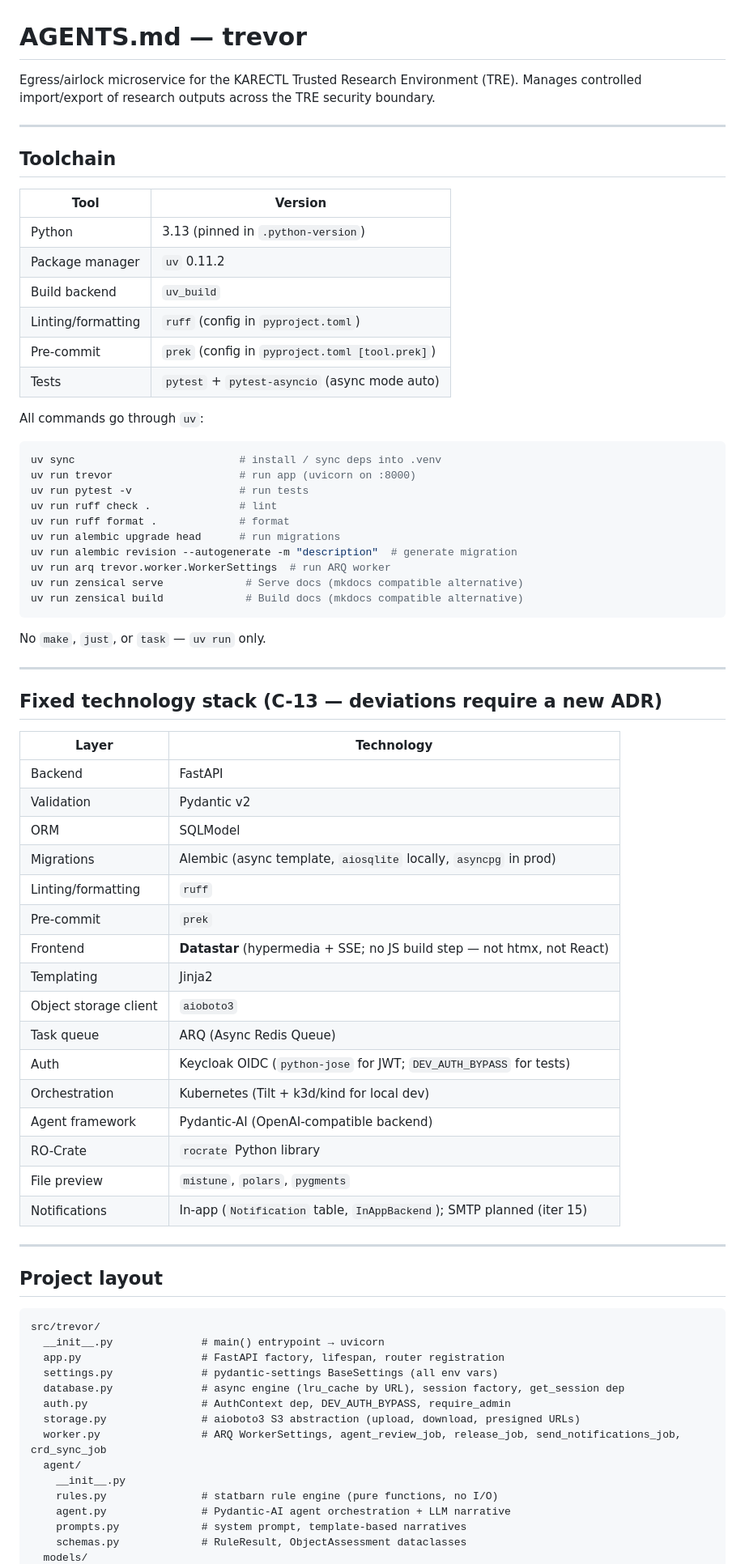
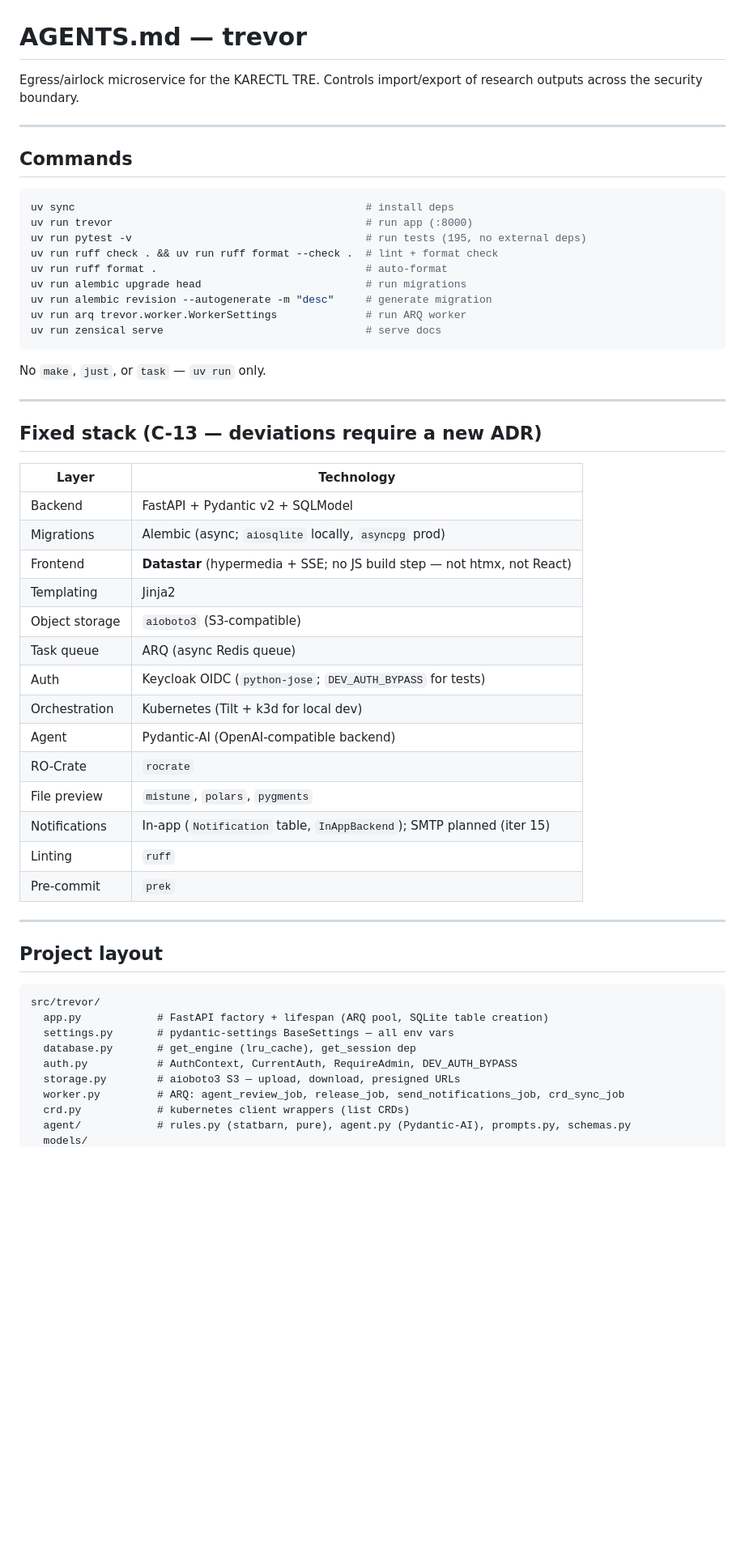
Before and after one commit to karectl/trevor, a Markdown page: AGENTS.md, the part around one of its changes. Shown at 81% size. Drawn GitHub-style; blank space fills up the shorter version.

````diff
--- a/AGENTS.md
+++ b/AGENTS.md
@@ -1,59 +1,45 @@
 # AGENTS.md — trevor
 
-Egress/airlock microservice for the KARECTL Trusted Research Environment (TRE). Manages controlled import/export of research outputs across the TRE security boundary.
+Egress/airlock microservice for the KARECTL TRE. Controls import/export of research outputs across the security boundary.
 
 ---
 
-## Toolchain
-
-| Tool | Version |
-|---|---|
-| Python | 3.13 (pinned in `.python-version`) |
-| Package manager | `uv` 0.11.2 |
-| Build backend | `uv_build` |
-| Linting/formatting | `ruff` (config in `pyproject.toml`) |
-| Pre-commit | `prek` (config in `pyproject.toml [tool.prek]`) |
-| Tests | `pytest` + `pytest-asyncio` (async mode auto) |
-
-All commands go through `uv`:
+## Commands
 
 ```bash
-uv sync                          # install / sync deps into .venv
-uv run trevor                    # run app (uvicorn on :8000)
-uv run pytest -v                 # run tests
-uv run ruff check .              # lint
-uv run ruff format .             # format
-uv run alembic upgrade head      # run migrations
-uv run alembic revision --autogenerate -m "description"  # generate migration
-uv run arq trevor.worker.WorkerSettings  # run ARQ worker
-uv run zensical serve             # Serve docs (mkdocs compatible alternative)
-uv run zensical build             # Build docs (mkdocs compatible alternative)
+uv sync                                              # install deps
+uv run trevor                                        # run app (:8000)
+uv run pytest -v                                     # run tests (195, no external deps)
+uv run ruff check . && uv run ruff format --check .  # lint + format check
+uv run ruff format .                                 # auto-format
+uv run alembic upgrade head                          # run migrations
+uv run alembic revision --autogenerate -m "desc"     # generate migration
+uv run arq trevor.worker.WorkerSettings              # run ARQ worker
+uv run zensical serve                                # serve docs
 ```
 
 No `make`, `just`, or `task` — `uv run` only.
 
 ---
 
-## Fixed technology stack (C-13 — deviations require a new ADR)
+## Fixed stack (C-13 — deviations require a new ADR)
 
 | Layer | Technology |
 |---|---|
-| Backend | FastAPI |
-| Validation | Pydantic v2 |
-| ORM | SQLModel |
-| Migrations | Alembic (async template, `aiosqlite` locally, `asyncpg` in prod) |
-| Linting/formatting | `ruff` |
-| Pre-commit | `prek` |
+| Backend | FastAPI + Pydantic v2 + SQLModel |
+| Migrations | Alembic (async; `aiosqlite` locally, `asyncpg` prod) |
 | Frontend | **Datastar** (hypermedia + SSE; no JS build step — not htmx, not React) |
 | Templating | Jinja2 |
-| Object storage client | `aioboto3` |
-| Task queue | ARQ (Async Redis Queue) |
-| Auth | Keycloak OIDC (`python-jose` for JWT; `DEV_AUTH_BYPASS` for tests) |
-| Orchestration | Kubernetes (Tilt + k3d/kind for local dev) |
-| Agent framework | Pydantic-AI (OpenAI-compatible backend) |
-| RO-Crate | `rocrate` Python library |
+| Object storage | `aioboto3` (S3-compatible) |
+| Task queue | ARQ (async Redis queue) |
+| Auth | Keycloak OIDC (`python-jose`; `DEV_AUTH_BYPASS` for tests) |
+| Orchestration | Kubernetes (Tilt + k3d for local dev) |
+| Agent | Pydantic-AI (OpenAI-compatible backend) |
+| RO-Crate | `rocrate` |
 | File preview | `mistune`, `polars`, `pygments` |
 | Notifications | In-app (`Notification` table, `InAppBackend`); SMTP planned (iter 15) |
+| Linting | `ruff` |
+| Pre-commit | `prek` |
 
 ---
 
@@ -61,17 +47,12 @@ No `make`, `just`, or `task` — `uv run` only.
 
 ```
 src/trevor/
-  __init__.py              # main() entrypoint → uvicorn
-  app.py                   # FastAPI factory, lifespan, router registration
-  settings.py              # pydantic-settings BaseSettings (all env vars)
-  database.py              # async engine (lru_cache by URL), session factory, get_session dep
-  auth.py                  # AuthContext dep, DEV_AUTH_BYPASS, require_admin
-  storage.py               # aioboto3 S3 abstraction (upload, download, presigned URLs)
-  worker.py                # ARQ WorkerSettings, agent_review_job, release_job, send_notifications_job, crd_sync_job
-  agent/
-    __init__.py
-    rules.py               # statbarn rule engine (pure functions, no I/O)
-    agent.py               # Pydantic-AI agent orchestration + LLM narrative
-    prompts.py             # system prompt, template-based narratives
-    schemas.py             # RuleResult, ObjectAssessment dataclasses
+  app.py            # FastAPI factory + lifespan (ARQ pool, SQLite table creation)
+  settings.py       # pydantic-settings BaseSettings — all env vars
+  database.py       # get_engine (lru_cache), get_session dep
+  auth.py           # AuthContext, CurrentAuth, RequireAdmin, DEV_AUTH_BYPASS
+  storage.py        # aioboto3 S3 — upload, download, presigned URLs
+  worker.py         # ARQ: agent_review_job, release_job, send_notifications_job, crd_sync_job
+  crd.py            # kubernetes client wrappers (list CRDs)
+  agent/            # rules.py (statbarn, pure), agent.py (Pydantic-AI), prompts.py, schemas.py
   models/
````
Also changed, not shown: other parts of AGENTS.md (+144 -195 lines).
